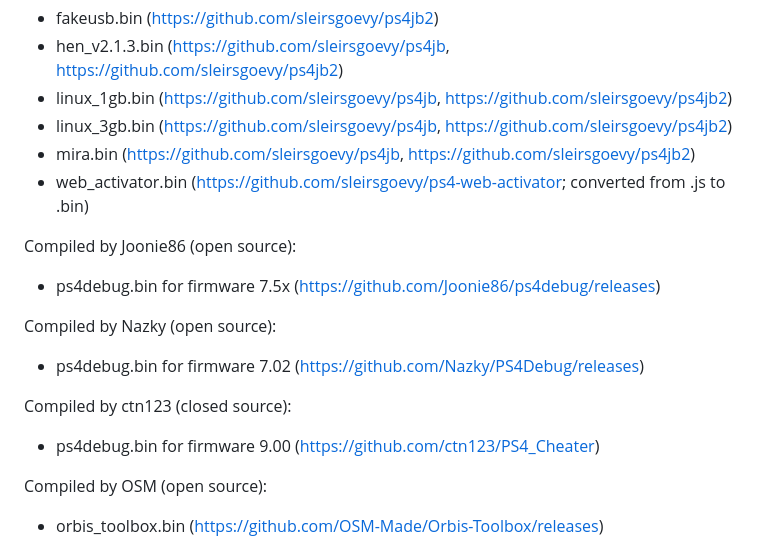
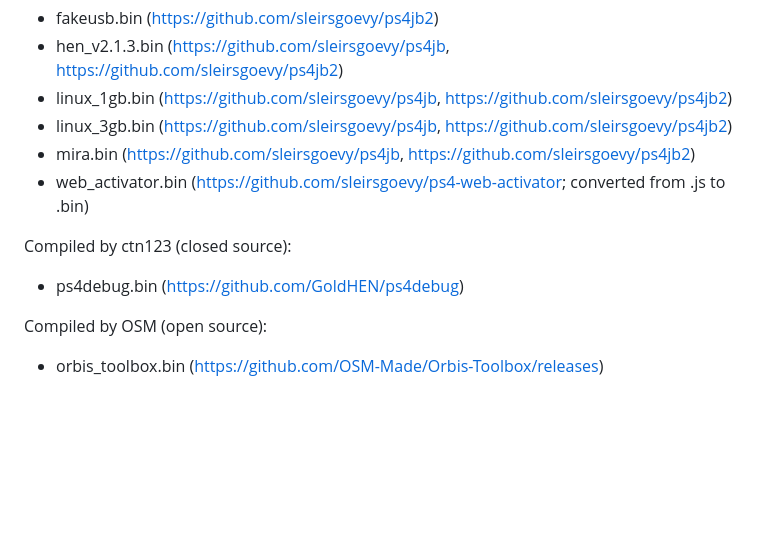
Before and after one commit to hippie68/hippie68.github.io, a Markdown page: README.md, the part around the change. Drawn GitHub-style; blank space fills up the shorter version.

```diff
--- a/README.md
+++ b/README.md
@@ -68,14 +68,8 @@ Compiled by sleirsgoevy (open source):
 - mira.bin (https://github.com/sleirsgoevy/ps4jb, https://github.com/sleirsgoevy/ps4jb2)
 - web_activator.bin (https://github.com/sleirsgoevy/ps4-web-activator; converted from .js to .bin)
 
-Compiled by Joonie86 (open source):
-- ps4debug.bin for firmware 7.5x (https://github.com/Joonie86/ps4debug/releases)
-
-Compiled by Nazky (open source):
-- ps4debug.bin for firmware 7.02 (https://github.com/Nazky/PS4Debug/releases)
-
 Compiled by ctn123 (closed source):
-- ps4debug.bin for firmware 9.00 (https://github.com/ctn123/PS4_Cheater)
+- ps4debug.bin (https://github.com/GoldHEN/ps4debug)
 
 Compiled by OSM (open source):
 - orbis_toolbox.bin (https://github.com/OSM-Made/Orbis-Toolbox/releases)
```
